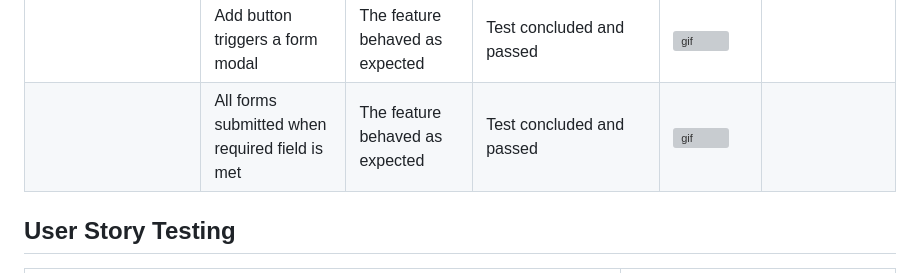
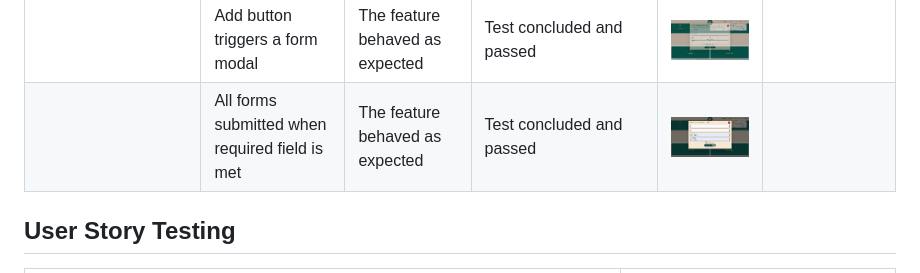
Before and after one commit to mikavir/casa-quest, a Markdown page: TESTING.md, the part around the change printed below. GitHub-like rendering; grey boxes are pictures that could not be loaded.

```diff
--- a/TESTING.md
+++ b/TESTING.md
@@ -164,7 +164,7 @@ Defensive programming was manually tested with the below user acceptance testing
 | | When a user clicks on the solid heart button, It would remove the house to favourites. User is redirected back to dashboard | The feature behaved as expected and a flash message appeared to alert that the house has been removed from the favourites | Test concluded and passed | ![gif](documentation/testing/defensive-programming/defensive-programming-unfavourite.gif)  |
 | House | | | | | |
 | | Add button triggers a form modal | The feature behaved as expected | Test concluded and passed | ![gif](documentation/testing/defensive-programming/defensuve-programming-add-info.gif)  |
-| | All forms submitted when required field is met | The feature behaved as expected | Test concluded and passed | ![gif](documentation/testing/defensive-programming/defensuve-programming-add-info2.gif)  |
+| | All forms submitted when required field is met | The feature behaved as expected | Test concluded and passed | ![gif](documentation/testing/defensive-programming/defensive-programming-add-info2.gif)  |
 
 
 ## User Story Testing
```
Also changed, not shown: other parts of TESTING.md (+1 -1 lines), documentation/testing/defensive-programming/defensive-programming-add-info2.gif (renamed from documentation/testing/defensive-programming/defensive-programming-add-info-2.gif), documentation/testing/defensive-programming/defensuve-programming-add-info.gif (renamed from documentation/testing/defensive-programming/defensive-programming-add-info.gif).
